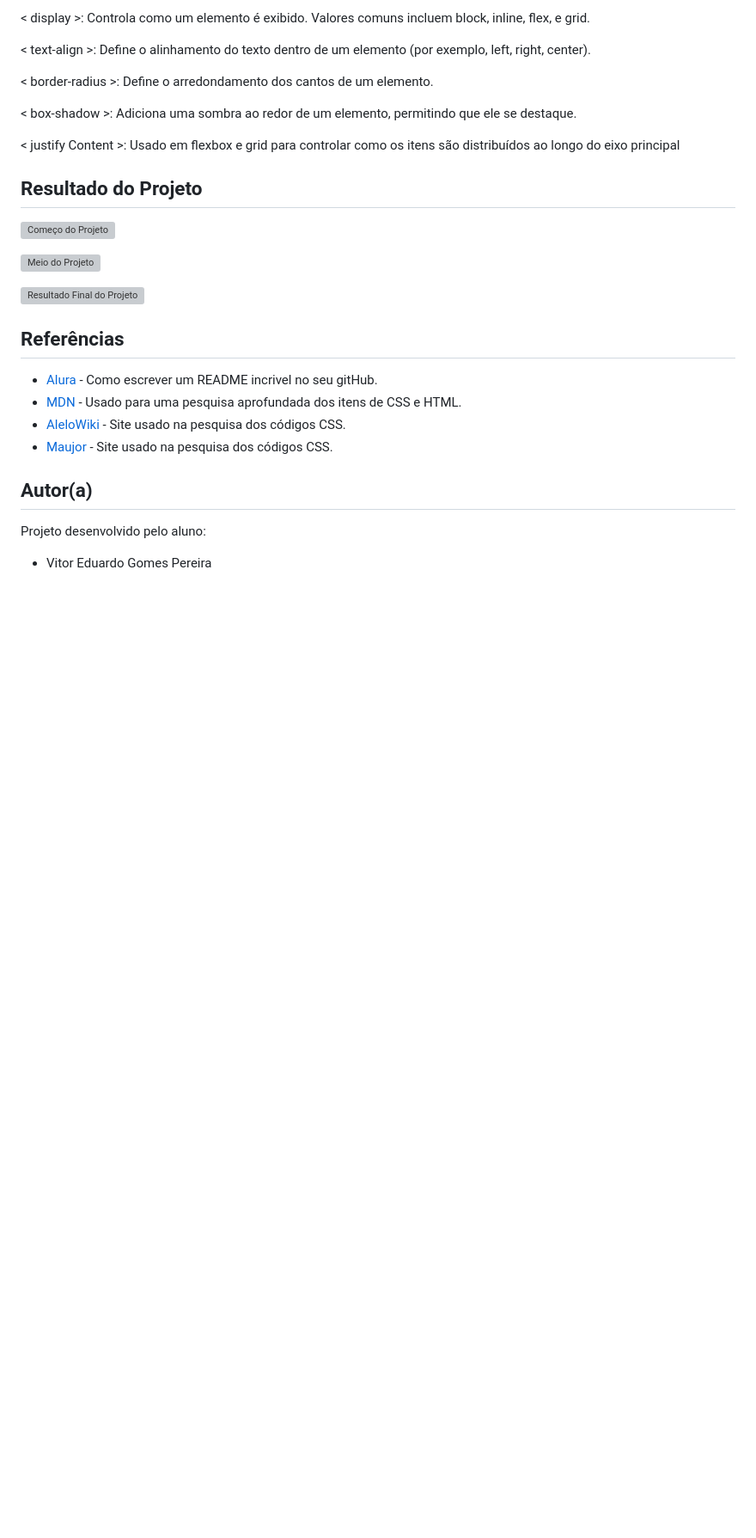
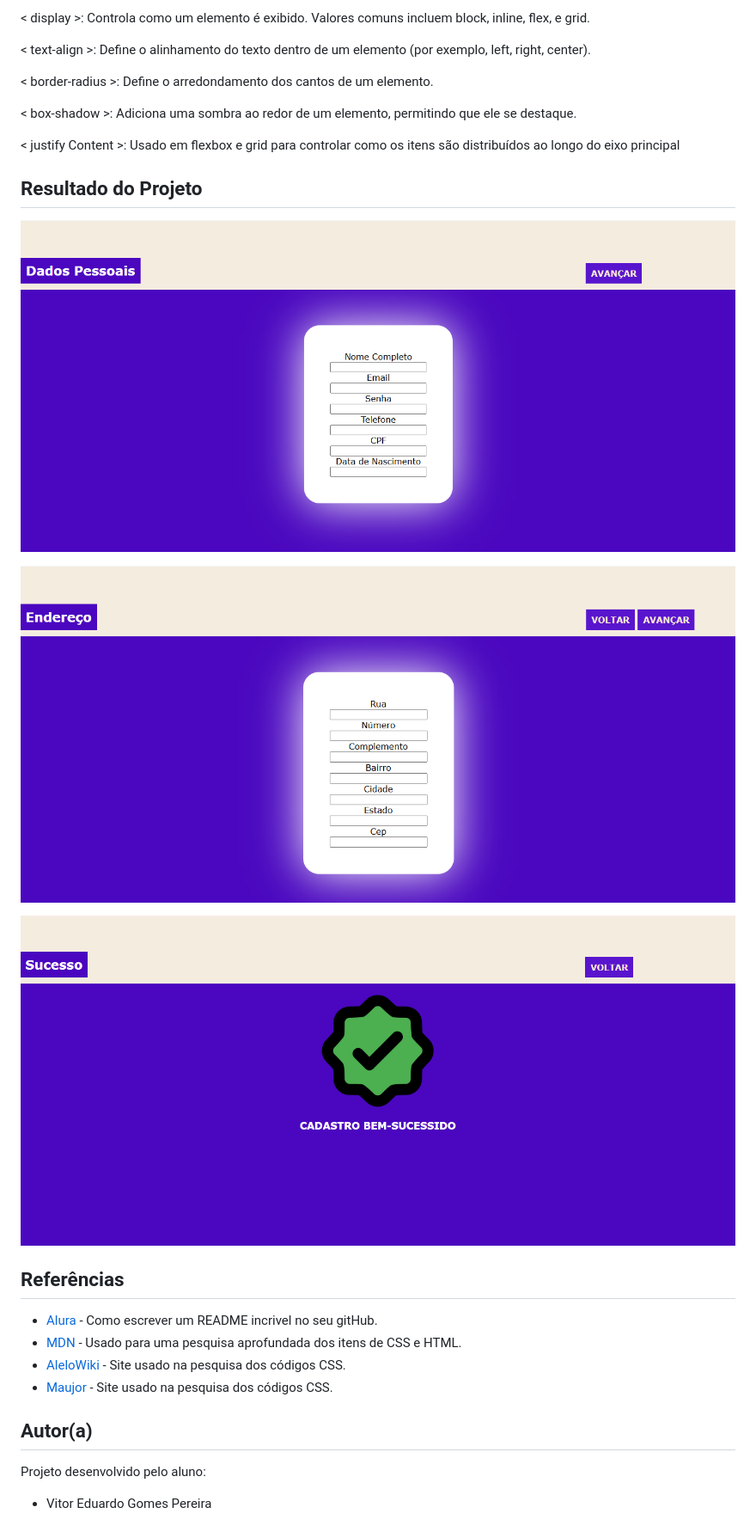
Before and after one commit to VitorEduardoG/Formul-rio-E-commerce, a Markdown page: README.md, the part around the change. Shown: that part at 86% size. Drawn GitHub-style; blank space fills up the shorter version; grey boxes are pictures that could not be loaded.

Commit message:
Descreve e insere informações do projeto.

```diff
--- a/README.md
+++ b/README.md
@@ -79,11 +79,11 @@ Um projeto para criar uma página de login com linguagens de HTML e CSS.
 
 ## Resultado do Projeto
 
-![Começo do Projeto](../Formulario_E-commerce/_img/p%C3%A1gina-inicial.png)
+![Começo do Projeto](./_img/p%C3%A1gina-inicial.png)
 
-![Meio do Projeto](../Formulario_E-commerce/_img/p%C3%A1gina-endere%C3%A7o.png)
+![Meio do Projeto](./_img/p%C3%A1gina-endere%C3%A7o.png)
 
-![Resultado Final do Projeto](../Formulario_E-commerce/_img/p%C3%A1gina-final.png)
+![Resultado Final do Projeto](./_img/p%C3%A1gina-final.png)
 
 ## Referências
 
```
